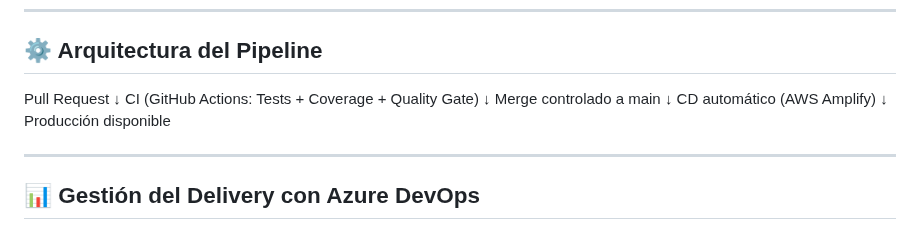
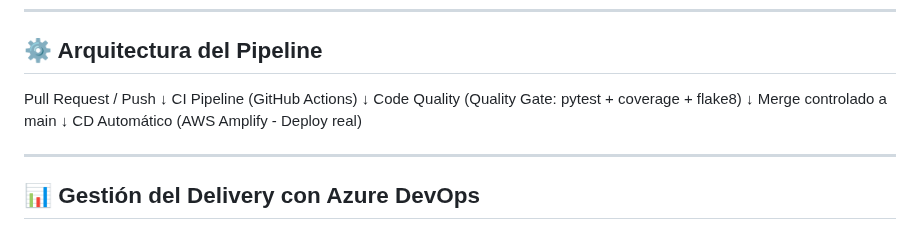
Before and after one commit to vermaldonado-ia/cloud-delivery-pipeline-portafolio, a Markdown page: README.md, the part around the change. Rendered like a GitHub page.

```diff
--- a/README.md
+++ b/README.md
@@ -31,15 +31,15 @@ El enfoque está orientado a simular un flujo de entrega utilizado en entornos e
 
 ## ⚙️ Arquitectura del Pipeline
 
-Pull Request
+Pull Request / Push
 ↓
-CI (GitHub Actions: Tests + Coverage + Quality Gate)
+CI Pipeline (GitHub Actions)
+↓
+Code Quality (Quality Gate: pytest + coverage + flake8)
 ↓
 Merge controlado a main
 ↓
-CD automático (AWS Amplify)
-↓
-Producción disponible
+CD Automático (AWS Amplify - Deploy real)
 
 ---
 
```
